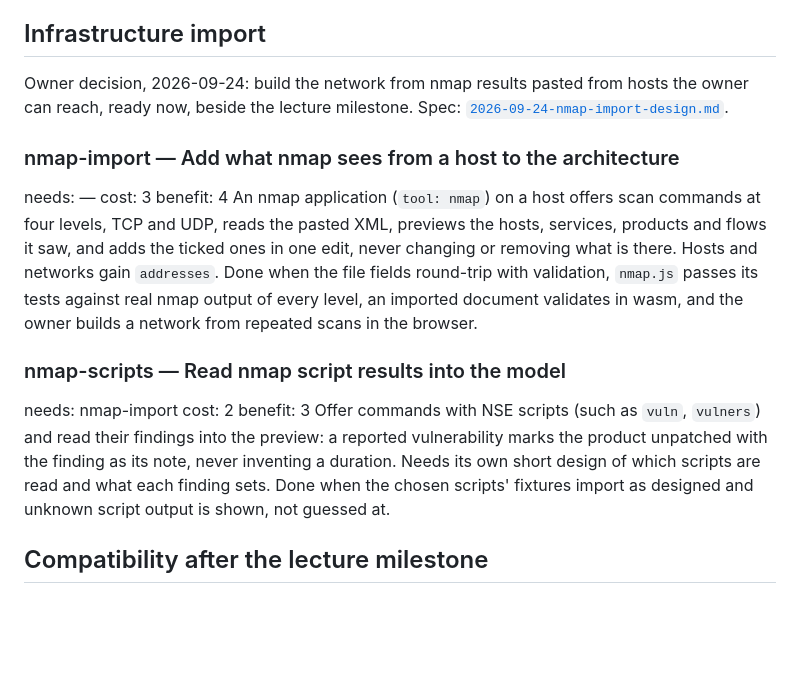
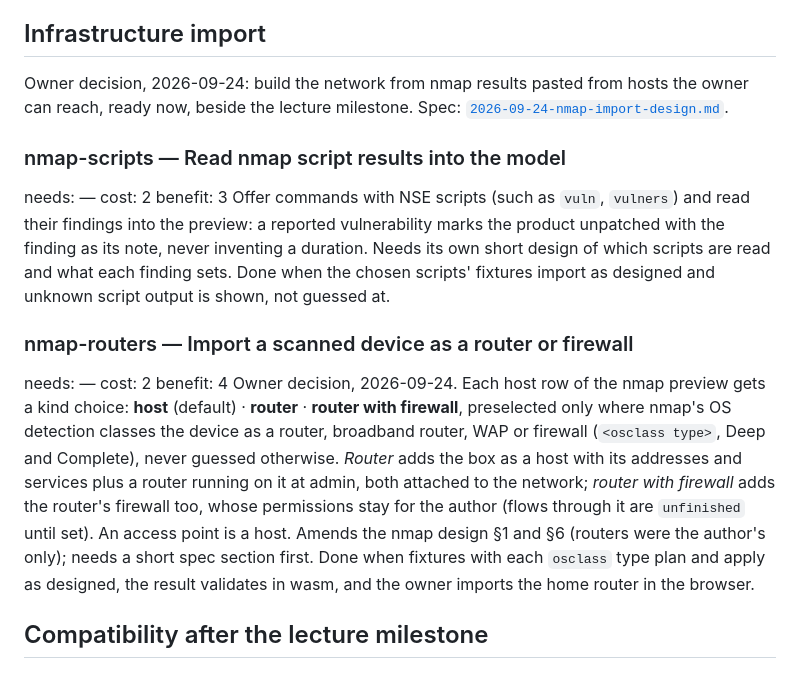
Before and after one commit to overcuriousity/effractor, a Markdown page: ROADMAP.md, the part around the change. Rendered like a GitHub page; blank space fills up the shorter version.

```diff
--- a/ROADMAP.md
+++ b/ROADMAP.md
@@ -78,24 +78,29 @@ Owner decision, 2026-09-24: build the network from nmap results pasted from
 hosts the owner can reach, ready now, beside the lecture milestone. Spec:
 [`2026-09-24-nmap-import-design.md`](docs/superpowers/specs/2026-09-24-nmap-import-design.md).
 
-### nmap-import — Add what nmap sees from a host to the architecture
-needs: —            cost: 3   benefit: 4
-An nmap application (`tool: nmap`) on a host offers scan commands at four
-levels, TCP and UDP, reads the pasted XML, previews the hosts, services,
-products and flows it saw, and adds the ticked ones in one edit, never
-changing or removing what is there. Hosts and networks gain `addresses`.
-Done when the file fields round-trip with validation, `nmap.js` passes its
-tests against real nmap output of every level, an imported document validates
-in wasm, and the owner builds a network from repeated scans in the browser.
-
 ### nmap-scripts — Read nmap script results into the model
-needs: nmap-import            cost: 2   benefit: 3
+needs: —            cost: 2   benefit: 3
 Offer commands with NSE scripts (such as `vuln`, `vulners`) and read their
 findings into the preview: a reported vulnerability marks the product
 unpatched with the finding as its note, never inventing a duration. Needs its
 own short design of which scripts are read and what each finding sets. Done
 when the chosen scripts' fixtures import as designed and unknown script
 output is shown, not guessed at.
+
+### nmap-routers — Import a scanned device as a router or firewall
+needs: —            cost: 2   benefit: 4
+Owner decision, 2026-09-24. Each host row of the nmap preview gets a kind
+choice: **host** (default) · **router** · **router with firewall**, preselected
+only where nmap's OS detection classes the device as a router, broadband
+router, WAP or firewall (`<osclass type>`, Deep and Complete), never guessed
+otherwise. *Router* adds the box as a host with its addresses and services
+plus a router running on it at admin, both attached to the network; *router
+with firewall* adds the router's firewall too, whose permissions stay for
+the author (flows through it are `unfinished` until set). An access point is
+a host. Amends the nmap design §1 and §6 (routers were the author's only);
+needs a short spec section first. Done when fixtures with each `osclass`
+type plan and apply as designed, the result validates in wasm, and the owner
+imports the home router in the browser.
 
 ## Compatibility after the lecture milestone
 
```
Also changed, not shown: docs/HANDOFF.md (+41 -0 lines).
